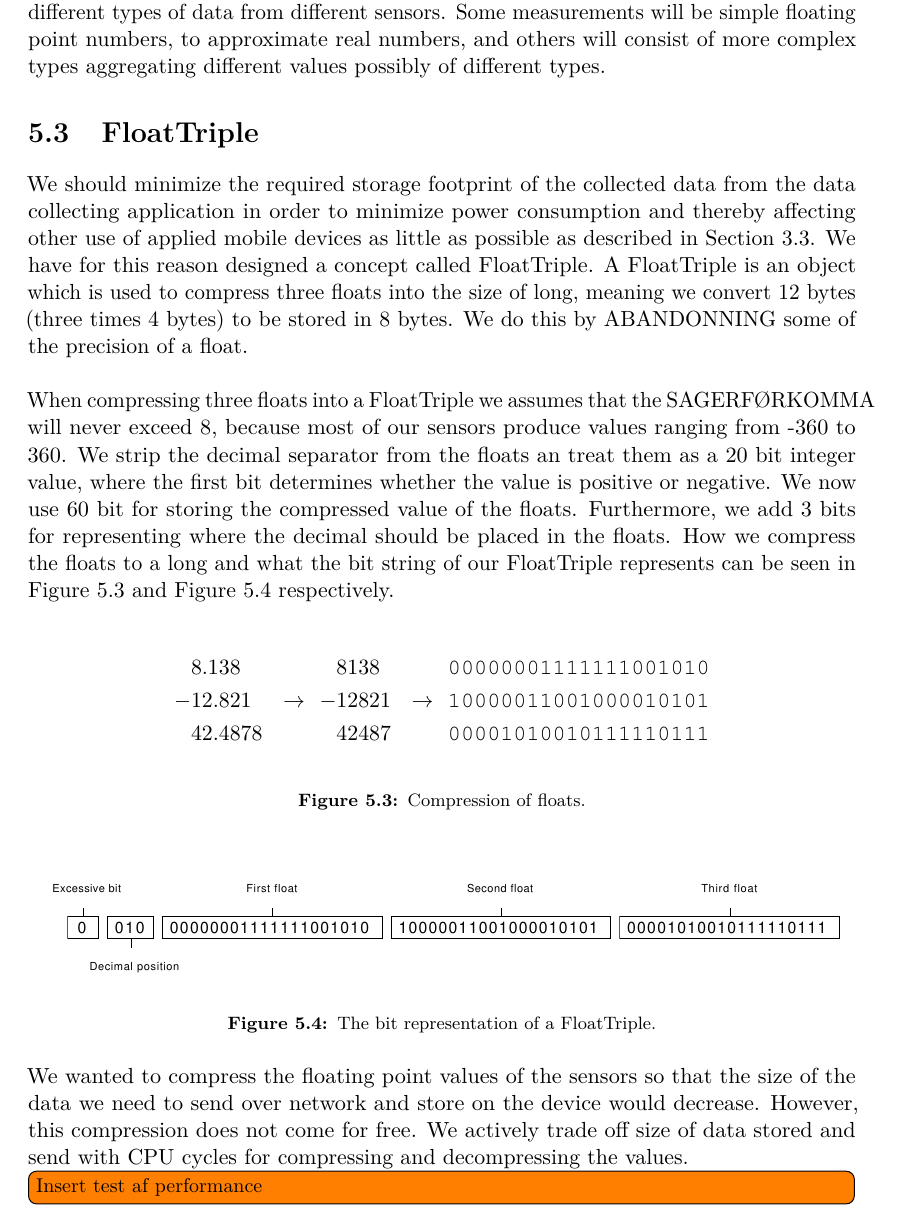
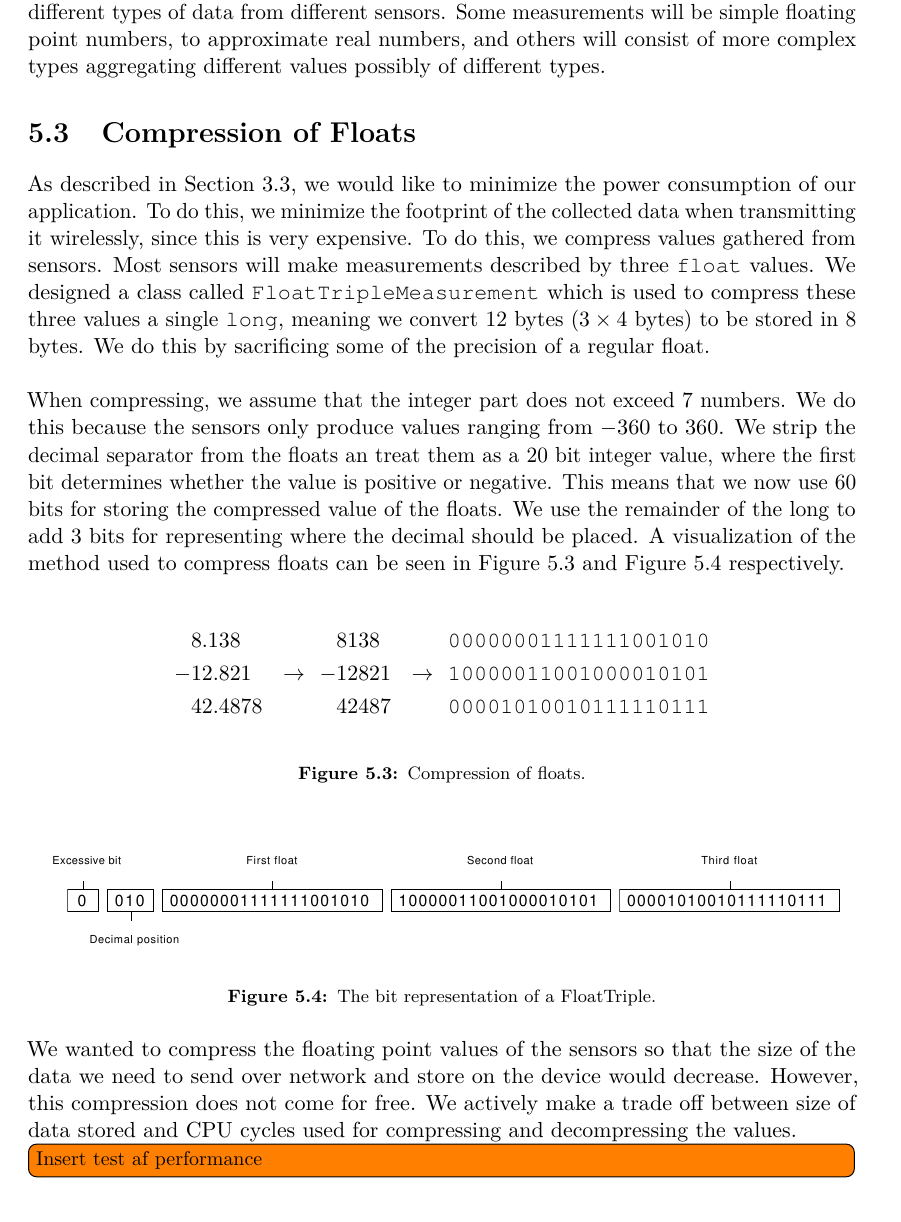
Before and after one commit to Shaderex/SW8-Report, a LaTeX thesis (super_main.tex, which reads content/data_modeling/snapshot.tex): part of page 38 of 58, cut so that both start at the same text. Compiled offline with pdfLaTeX.

Commit message:
Add corrections to the snapshot section

```diff
--- a/content/data_modeling/snapshot.tex
+++ b/content/data_modeling/snapshot.tex
@@ -6,10 +6,10 @@
 % Motivation
 We will also need a model for the gathered data to complement the specifications of how the individual snapshots should be composed. This model should be able handle different types of data from different sensors. Some measurements will be simple floating point numbers, to approximate real numbers, and others will consist of more complex types aggregating different values possibly of different types.
 
-\section{FloatTriple}
-We should minimize the required storage footprint of the collected data from the data collecting application in order to minimize power consumption and thereby affecting other use of applied mobile devices as little as possible as described in \secref{sec:start_configuration}. We have for this reason designed a concept called FloatTriple. A FloatTriple is an object which is used to compress three floats into the size of long, meaning we convert 12 bytes (three times 4 bytes) to be stored in 8 bytes. We do this by ABANDONNING some of the precision of a float.
+\section{Compression of Floats}
+As described in \secref{sec:start_configuration}, we would like to minimize the power consumption of our application. To do this, we minimize the footprint of the collected data when transmitting it wirelessly, since this is very expensive. To do this, we compress values gathered from sensors. Most sensors will make measurements described by three \mono{float} values. We designed a class called \mono{FloatTripleMeasurement} which is used to compress these three values a single \mono{long}, meaning we convert $12$ bytes ($3 \times 4$ bytes) to be stored in $8$ bytes. We do this by sacrificing some of the precision of a regular float.
 \\\\
-When compressing three floats into a FloatTriple we assumes that the SAGERFØRKOMMA will never exceed 8, because most of our sensors produce values ranging from -360 to 360. We strip the decimal separator from the floats an treat them as a 20 bit integer value, where the first bit determines whether the value is positive or negative. We now use 60 bit for storing the compressed value of the floats. Furthermore, we add 3 bits for representing where the decimal should be placed in the floats. How we compress the floats to a long and what the bit string of our FloatTriple represents can be seen in \figref{fig:float_triple_convert} and \figref{fig:float_triple_bit} respectively.
+When compressing, we assume that the integer part does not exceed $7$ numbers. We do this because the sensors only produce values ranging from $-360$ to $360$. We strip the decimal separator from the floats an treat them as a $20$ bit integer value, where the first bit determines whether the value is positive or negative. This means that we now use $60$ bits for storing the compressed value of the floats. We use the remainder of the long to add 3 bits for representing where the decimal should be placed. A visualization of the method used to compress floats can be seen in \figref{fig:float_triple_convert} and \figref{fig:float_triple_bit} respectively.
 \begin{figure}[!htbp]
     \begin{alignat*}{6}
        &8.138   &&                   &&   && 8138  &&                   && \text{\mono{00000001111111001010}} \\
@@ -26,5 +26,6 @@ When compressing three floats into a FloatTriple we assumes that the SAGERFØRKO
     \caption{The bit representation of a FloatTriple.}
     \label{fig:float_triple_bit}
 \end{figure}
-We wanted to compress the floating point values of the sensors so that the size of the data we need to send over network and store on the device would decrease. However, this compression does not come for free. We actively trade off size of data stored and send with CPU cycles for compressing and decompressing the values.
+
+We wanted to compress the floating point values of the sensors so that the size of the data we need to send over network and store on the device would decrease. However, this compression does not come for free. We actively make a trade off between size of data stored and CPU cycles used for compressing and decompressing the values.
 \todo[inline]{Insert test af performance}
```
